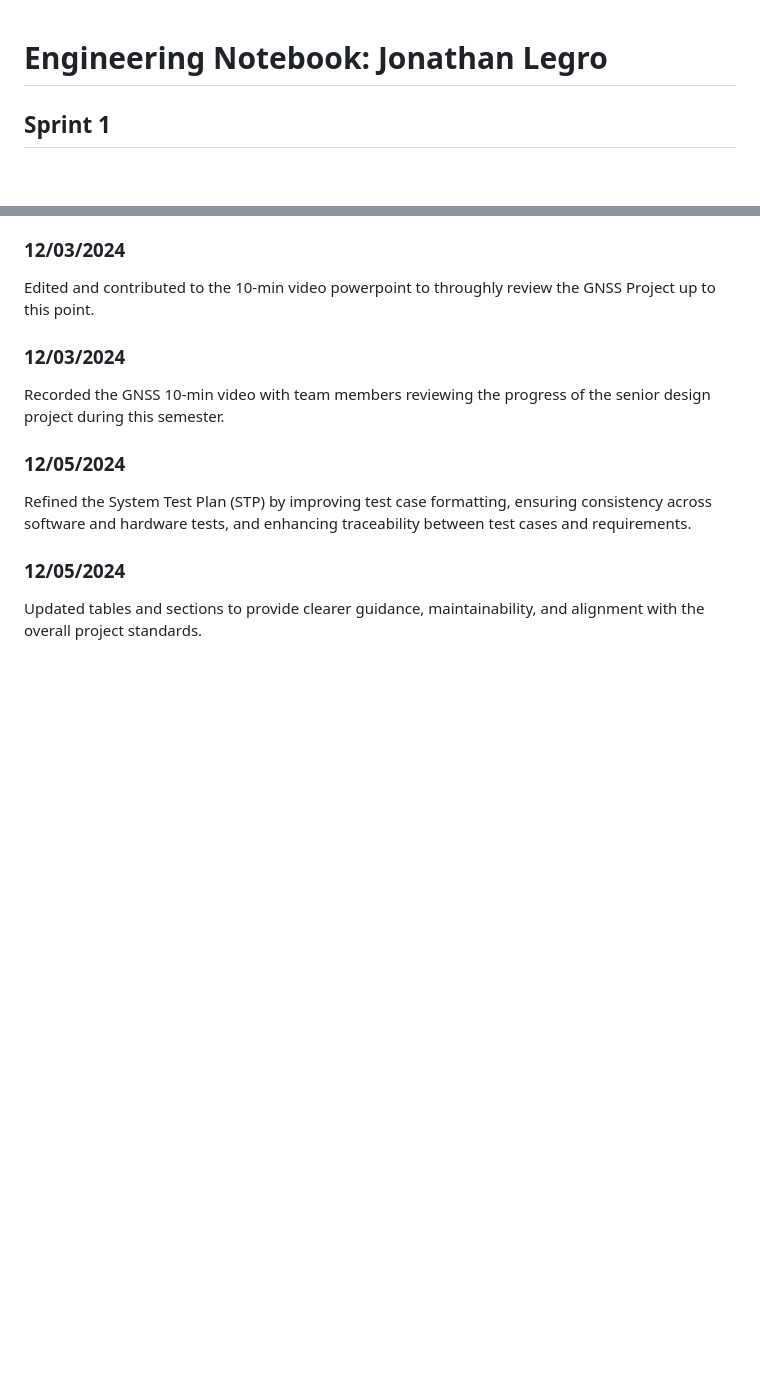
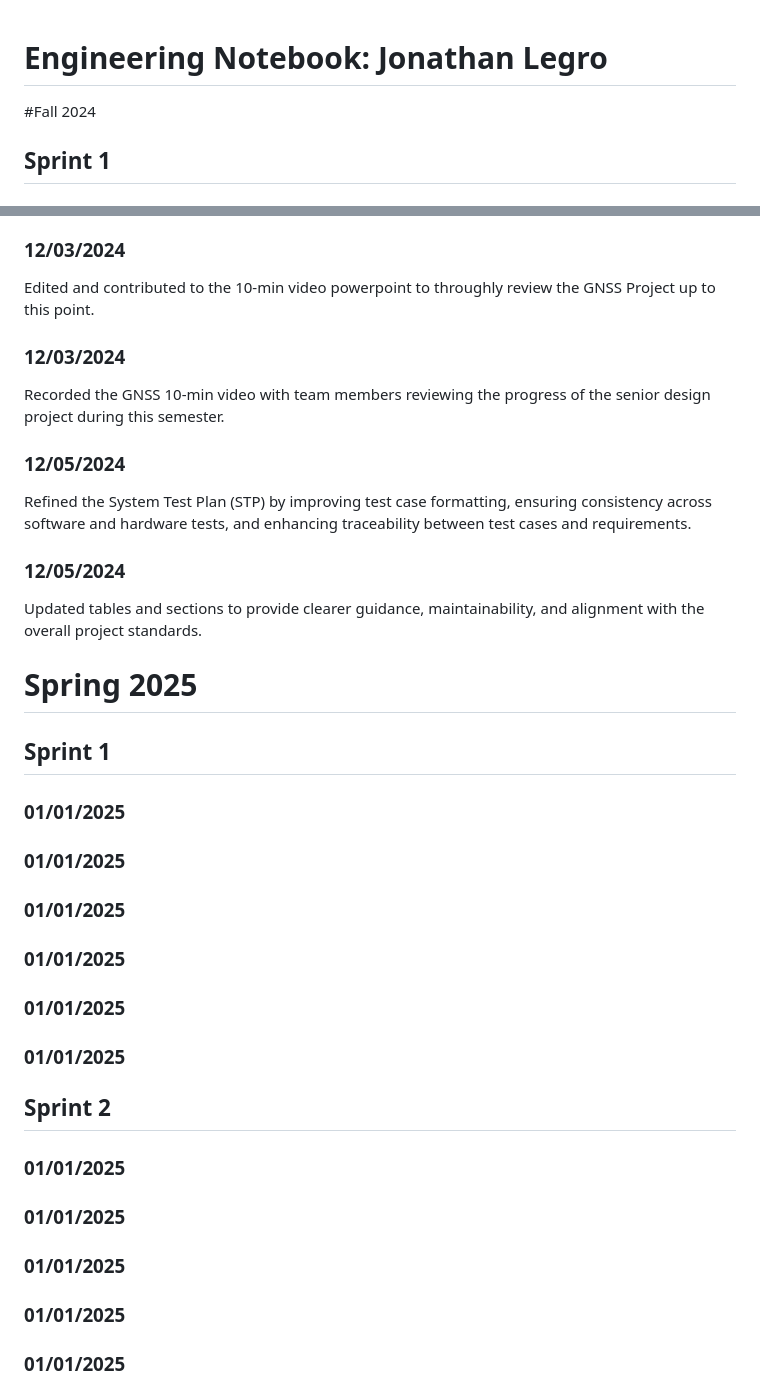
Before and after one commit to Hcappers/GNSS, a Markdown page: Legro.md, 2 parts joined by grey strips. Drawn GitHub-style; blank space fills up the shorter version.

Commit message:
Update Legro.md
Spring 2025

```diff
--- a/Legro.md
+++ b/Legro.md
@@ -1,4 +1,6 @@
 # Engineering Notebook: Jonathan Legro
+
+#Fall 2024
 
 ## Sprint 1
 
@@ -123,3 +125,32 @@ Refined the System Test Plan (STP) by improving test case formatting, ensuring c
 ### 12/05/2024
 
 Updated tables and sections to provide clearer guidance, maintainability, and alignment with the overall project standards.
+
+# Spring 2025
+
+## Sprint 1
+
+### 01/01/2025
+
+### 01/01/2025
+
+### 01/01/2025
+
+### 01/01/2025
+
+### 01/01/2025
+
+### 01/01/2025
+
+## Sprint 2
+
+### 01/01/2025
+
+### 01/01/2025
+
+### 01/01/2025
+
+### 01/01/2025
+
+### 01/01/2025
+
```
Also changed, not shown: other parts of Legro.md (+1 -0 lines).
